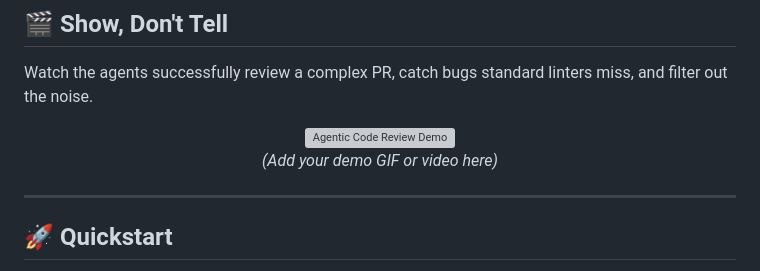
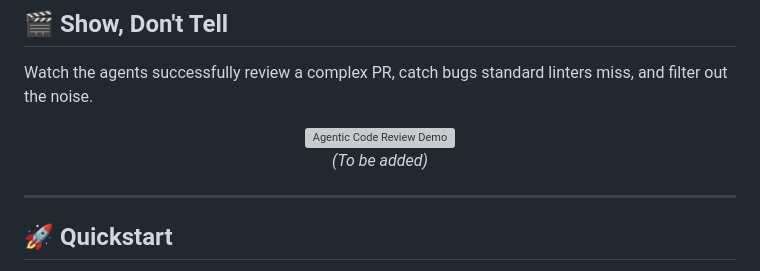
Before and after one commit to MANOJ21K/agentic-code-review, a Markdown page: README.md, the part around the change. Drawn GitHub-style; grey boxes are pictures that could not be loaded.

Commit message:
fix: updated readme

```diff
--- a/README.md
+++ b/README.md
@@ -58,7 +58,7 @@ Watch the agents successfully review a complex PR, catch bugs standard linters m
 
 <div align="center">
   <img src="demo.gif" alt="Agentic Code Review Demo" width="800" style="border-radius: 8px; box-shadow: 0 4px 8px rgba(0,0,0,0.1);">
-  <p><em>(Add your demo GIF or video here)</em></p>
+  <p><em>(To be added)</em></p>
 </div>
 
 ---
```
